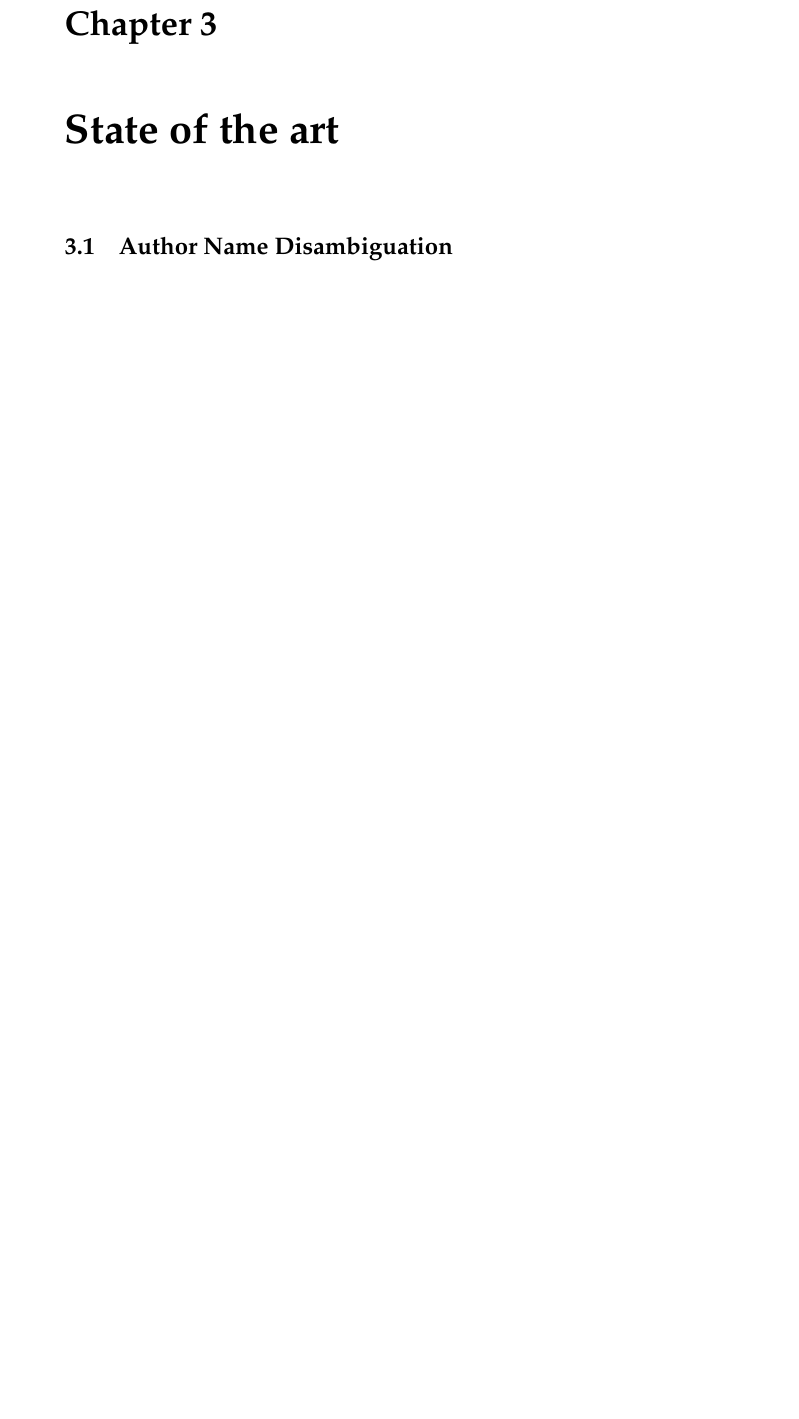
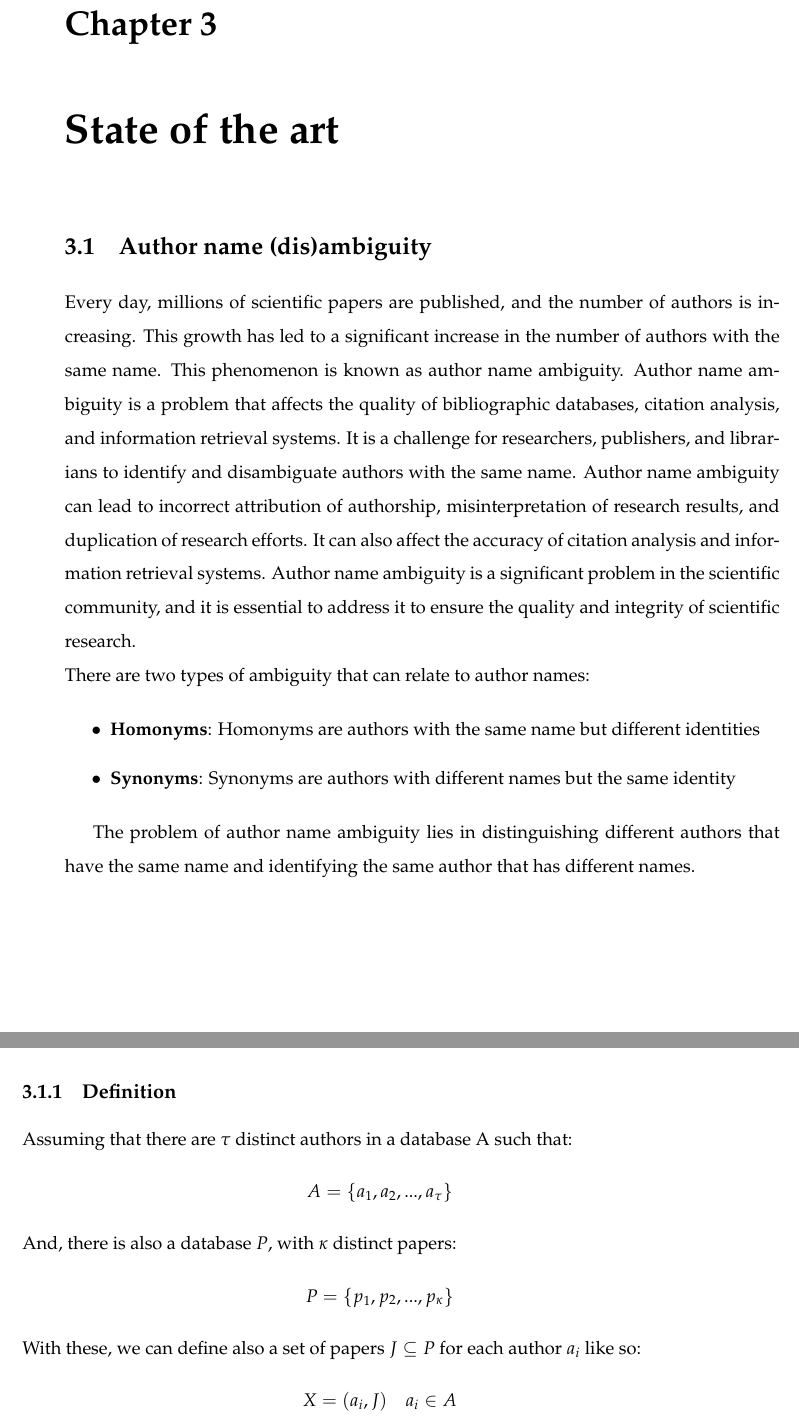
Before and after one commit to leetxgod/msi_2324_msc, a LaTeX thesis (paper/fcup_thesis/Paper/main.tex, which reads paper/fcup_thesis/Paper/Chapters/StateOfTheArt.tex): part of page 27 of 31 before the commit and two parts of pages 27 and 28 of 31 after it, the two joined at a grey line, cut so that both start at the same text, the shorter picture padded with empty space. Compiled offline with pdfLaTeX; a LaTeX package or settings file that is missing is left out.

Commit message:
[paper] add AND section to state of the art; start formal definition subsection

```diff
--- a/paper/fcup_thesis/Paper/Chapters/StateOfTheArt.tex
+++ b/paper/fcup_thesis/Paper/Chapters/StateOfTheArt.tex
@@ -1,3 +1,29 @@
 \chapter{State of the art}
 \label{chapters:state_of_the_art}
-\section{Author Name Disambiguation}
+
+\section{Author name (dis)ambiguity}
+\label{chapters:sections:author_name_ambiguity}
+Every day, millions of scientific papers are published, and the number of authors is increasing. This growth has led to a significant increase in the number of authors with the same name. This phenomenon is known as author name ambiguity. Author name ambiguity is a problem that affects the quality of bibliographic databases, citation analysis, and information retrieval systems. It is a challenge for researchers, publishers, and librarians to identify and disambiguate authors with the same name. Author name ambiguity can lead to incorrect attribution of authorship, misinterpretation of research results, and duplication of research efforts. It can also affect the accuracy of citation analysis and information retrieval systems. Author name ambiguity is a significant problem in the scientific community, and it is essential to address it to ensure the quality and integrity of scientific research.
+\break
+There are two types of ambiguity that can relate to author names:
+
+\begin{itemize}
+	\item \textbf{Homonyms}: Homonyms are authors with the same name but different identities
+	\item \textbf{Synonyms}: Synonyms are authors with different names but the same identity
+\end{itemize}
+
+The problem of author name ambiguity lies in distinguishing different authors that have the same name and identifying the same author that has different names.
+
+\subsection{Definition}
+Assuming that there are $\tau$ distinct authors in a database A such that:
+\begin{displaymath}
+	A = \{ a_1, a_2, ..., a_\tau \}
+\end{displaymath}
+And, there is also a database $P$, with $\kappa$ distinct papers:
+\begin{displaymath}
+	P = \{ p_1, p_2, ..., p_\kappa \}
+\end{displaymath}
+With these, we can define also a set of papers $J \subseteq P$ for each author $a_i$ like so:
+\begin{displaymath}
+	X = (a_i, J) \quad a_i \in A
+\end{displaymath}
```
